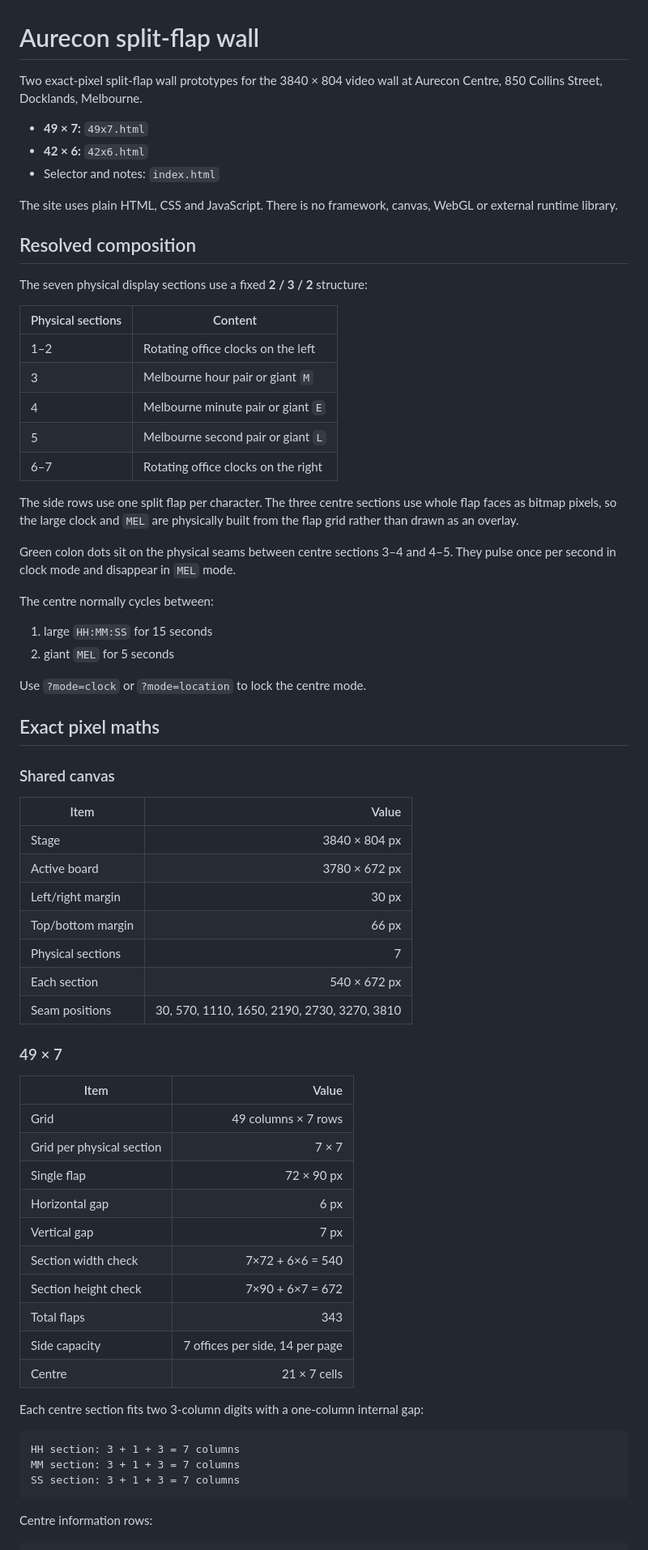
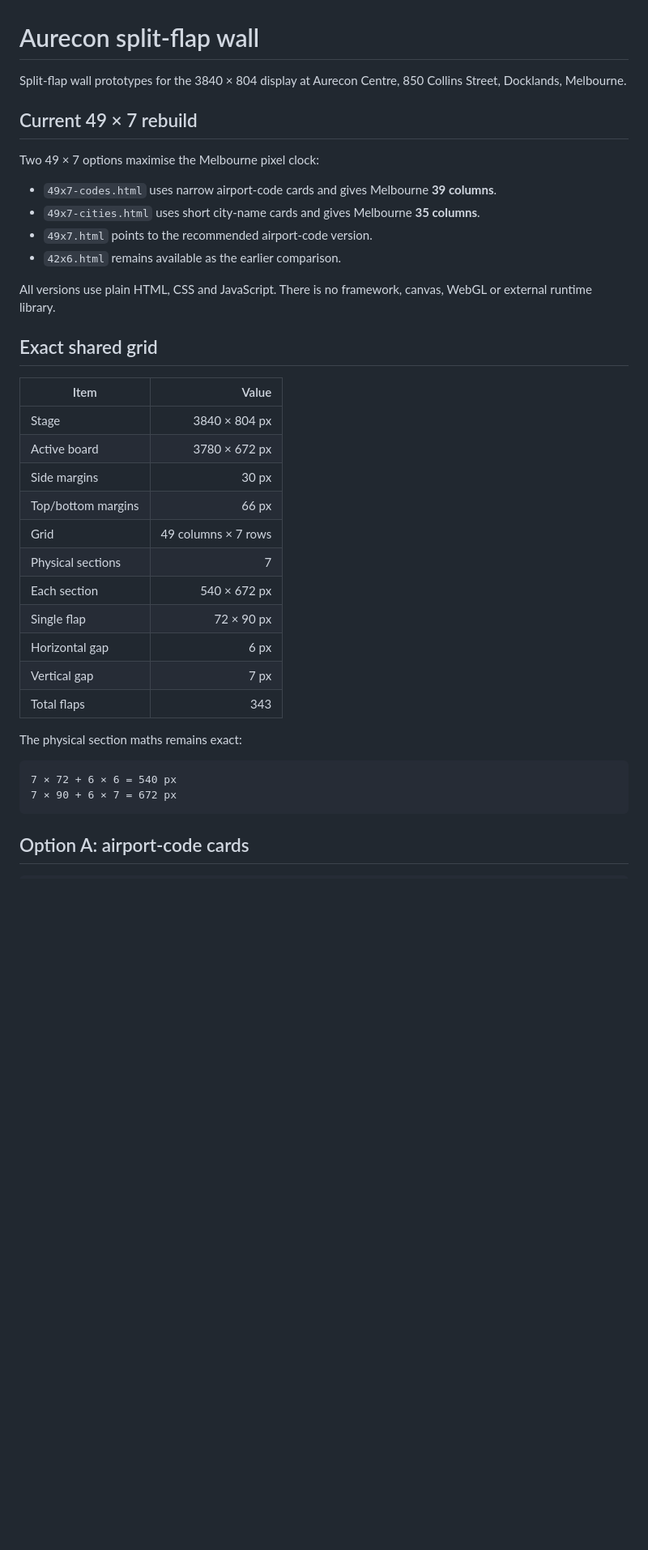
Before and after one commit to creative-innovation-labs-bmc/aurecon-split-flap-wall, a Markdown page: README.md, the part around one of its changes. Shown at 81% size. Drawn GitHub-style; blank space fills up the shorter version.

````diff
--- a/README.md
+++ b/README.md
@@ -1,73 +1,41 @@
 # Aurecon split-flap wall
 
-Two exact-pixel split-flap wall prototypes for the 3840 × 804 video wall at Aurecon Centre, 850 Collins Street, Docklands, Melbourne.
+Split-flap wall prototypes for the 3840 × 804 display at Aurecon Centre, 850 Collins Street, Docklands, Melbourne.
 
-- **49 × 7:** `49x7.html`
-- **42 × 6:** `42x6.html`
-- Selector and notes: `index.html`
+## Current 49 × 7 rebuild
 
-The site uses plain HTML, CSS and JavaScript. There is no framework, canvas, WebGL or external runtime library.
+Two 49 × 7 options maximise the Melbourne pixel clock:
 
-## Resolved composition
+- `49x7-codes.html` uses narrow airport-code cards and gives Melbourne **39 columns**.
+- `49x7-cities.html` uses short city-name cards and gives Melbourne **35 columns**.
+- `49x7.html` points to the recommended airport-code version.
+- `42x6.html` remains available as the earlier comparison.
 
-The seven physical display sections use a fixed **2 / 3 / 2** structure:
+All versions use plain HTML, CSS and JavaScript. There is no framework, canvas, WebGL or external runtime library.
 
-| Physical sections | Content |
-|---|---|
-| 1–2 | Rotating office clocks on the left |
-| 3 | Melbourne hour pair or giant `M` |
-| 4 | Melbourne minute pair or giant `E` |
-| 5 | Melbourne second pair or giant `L` |
-| 6–7 | Rotating office clocks on the right |
-
-The side rows use one split flap per character. The three centre sections use whole flap faces as bitmap pixels, so the large clock and `MEL` are physically built from the flap grid rather than drawn as an overlay.
-
-Green colon dots sit on the physical seams between centre sections 3–4 and 4–5. They pulse once per second in clock mode and disappear in `MEL` mode.
-
-The centre normally cycles between:
-
-1. large `HH:MM:SS` for 15 seconds
-2. giant `MEL` for 5 seconds
-
-Use `?mode=clock` or `?mode=location` to lock the centre mode.
-
-## Exact pixel maths
-
-### Shared canvas
+## Exact shared grid
 
 | Item | Value |
 |---|---:|
 | Stage | 3840 × 804 px |
 | Active board | 3780 × 672 px |
-| Left/right margin | 30 px |
-| Top/bottom margin | 66 px |
+| Side margins | 30 px |
+| Top/bottom margins | 66 px |
+| Grid | 49 columns × 7 rows |
 | Physical sections | 7 |
 | Each section | 540 × 672 px |
-| Seam positions | 30, 570, 1110, 1650, 2190, 2730, 3270, 3810 |
-
-### 49 × 7
-
-| Item | Value |
-|---|---:|
-| Grid | 49 columns × 7 rows |
-| Grid per physical section | 7 × 7 |
 | Single flap | 72 × 90 px |
 | Horizontal gap | 6 px |
 | Vertical gap | 7 px |
-| Section width check | 7×72 + 6×6 = 540 |
-| Section height check | 7×90 + 6×7 = 672 |
 | Total flaps | 343 |
-| Side capacity | 7 offices per side, 14 per page |
-| Centre | 21 × 7 cells |
 
-Each centre section fits two 3-column digits with a one-column internal gap:
+The physical section maths remains exact:
 
 ```text
-HH section: 3 + 1 + 3 = 7 columns
-MM section: 3 + 1 + 3 = 7 columns
-SS section: 3 + 1 + 3 = 7 columns
+7 × 72 + 6 × 6 = 540 px
+7 × 90 + 6 × 7 = 672 px
 ```
 
-Centre information rows:
+## Option A: airport-code cards
 
 ```text
````
Also changed, not shown: other parts of README.md (+103 -85 lines).
